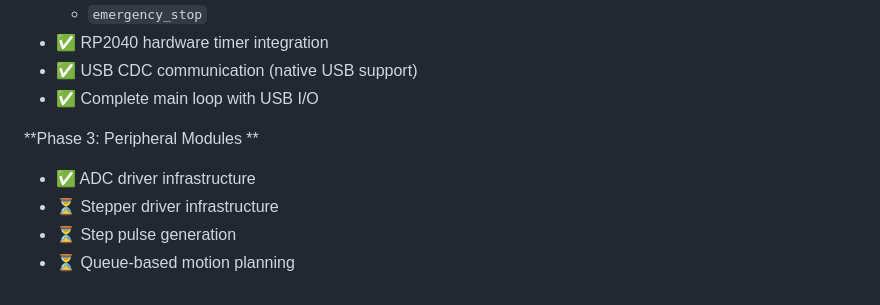
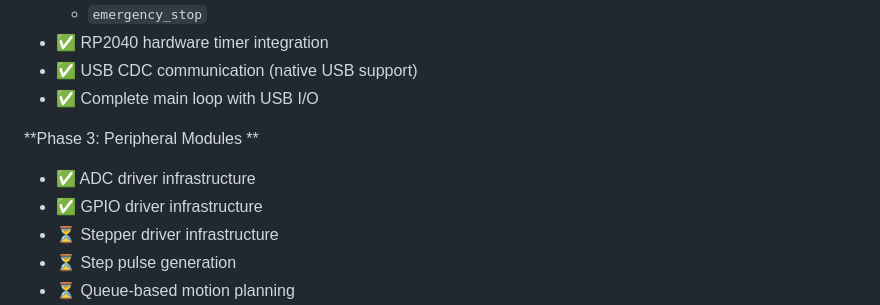
Before and after one commit to amken3d/gopper, a Markdown page: README.MD, the part around the change. Rendered like a GitHub page.

Commit message:
Update README to mark GPIO driver infrastructure as complete

```diff
--- a/README.MD
+++ b/README.MD
@@ -45,6 +45,7 @@ Gopper brings the power of Go to 3D printer firmware, providing a modern, type-s
 
 **Phase 3: Peripheral Modules **
 - ✅ ADC driver infrastructure
+- ✅ GPIO driver infrastructure
 - ⏳ Stepper driver infrastructure
 - ⏳ Step pulse generation
 - ⏳ Queue-based motion planning
```
